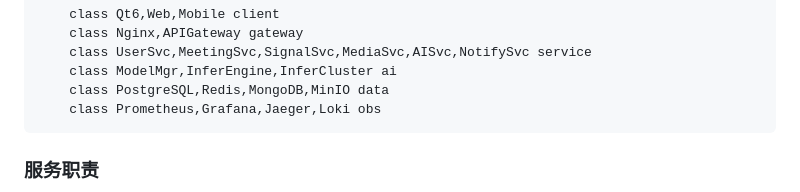
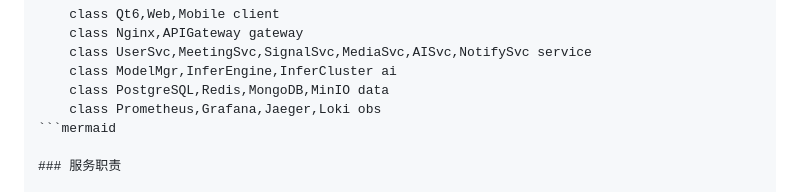
Before and after one commit to gugugu5331/VideoCall-System, a Markdown page: meeting-system/README.md, the part around the change. Rendered like a GitHub page.

````diff
--- a/meeting-system/README.md
+++ b/meeting-system/README.md
@@ -150,7 +150,7 @@ graph TB
     class ModelMgr,InferEngine,InferCluster ai
     class PostgreSQL,Redis,MongoDB,MinIO data
     class Prometheus,Grafana,Jaeger,Loki obs
-```
+```mermaid
 
 ### 服务职责
 
````
